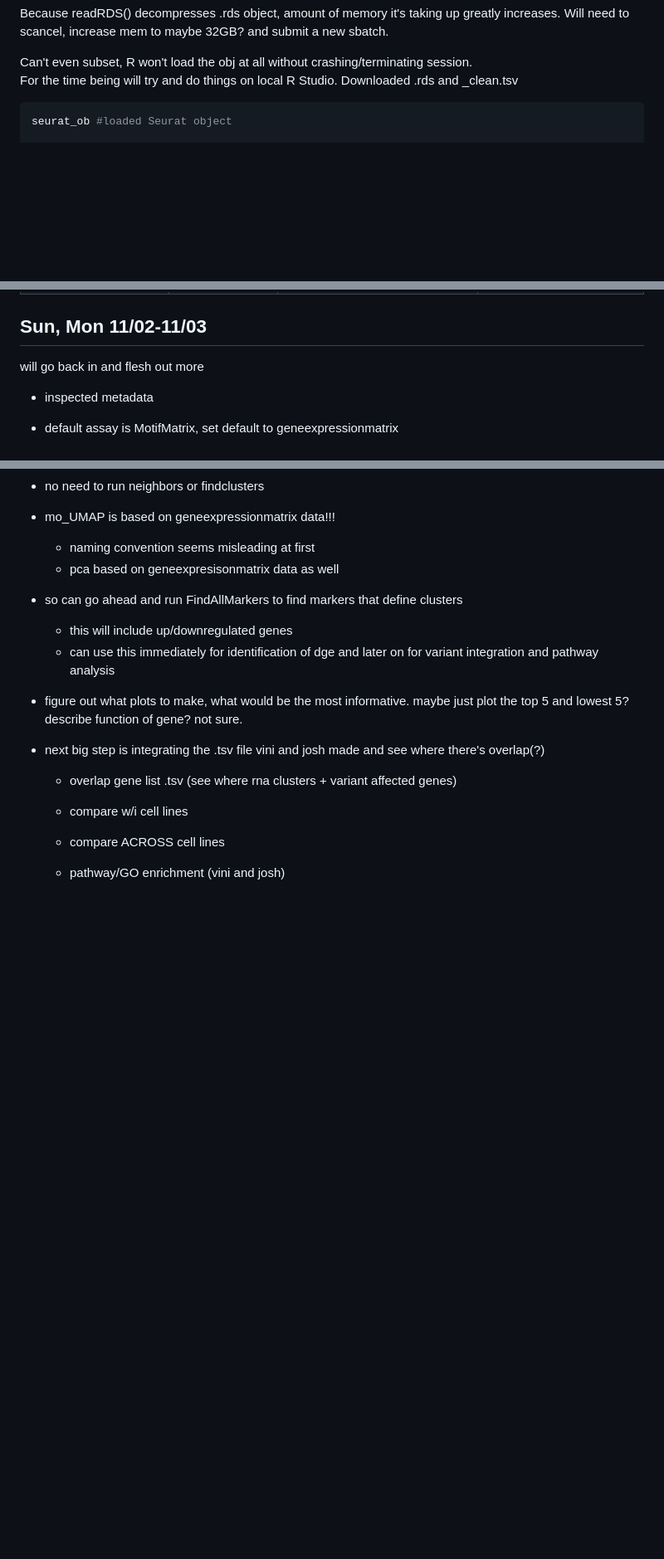
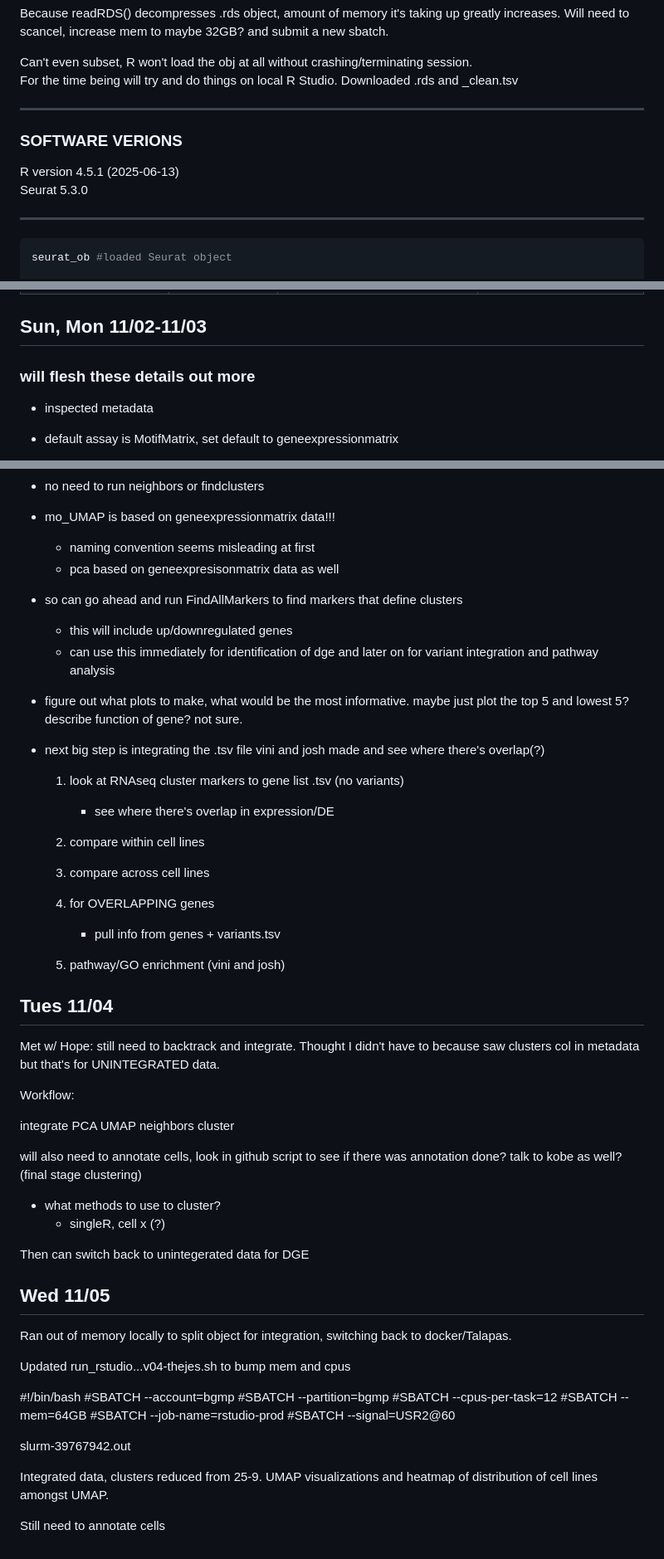
Before and after one commit to j0shkramer/EwsProject, a Markdown page: Notebooks/notebook-thejes.md, 3 parts joined by grey strips. Shown: that part at 83% size. Rendered like a GitHub page; blank space fills up the shorter version.

Commit message:
updating notebook so is current

````diff
--- a/Notebooks/notebook-thejes.md
+++ b/Notebooks/notebook-thejes.md
@@ -226,6 +226,15 @@ Because readRDS() decompresses .rds object, amount of memory it's taking up grea
 Can't even subset, R won't load the obj at all without crashing/terminating session.<br>
 For the time being will try and do things on local R Studio. Downloaded .rds and _clean.tsv
 
+----
+### SOFTWARE VERIONS
+
+
+R version 4.5.1 (2025-06-13)<br>
+Seurat 5.3.0
+
+----
+
 ```r
 seurat_ob #loaded Seurat object
 
@@ -292,7 +301,7 @@ Active assay: MotifMatrix (870 features, 0 variable features)
 
 ## Sun, Mon 11/02-11/03
 
-will go back in and flesh out more
+### will flesh these details out more
 
 - inspected metadata
 - default assay is MotifMatrix, set default to geneexpressionmatrix
@@ -310,8 +319,54 @@ will go back in and flesh out more
 
 - next big step is integrating the .tsv file vini and josh made and see where there's overlap(?)
 
-    - overlap gene list .tsv (see where rna clusters + variant affected genes)
-    - compare w/i cell lines
-    - compare ACROSS cell lines
+    1. look at RNAseq cluster markers to gene list .tsv (no variants)
+        - see where there's overlap in expression/DE
 
-    - pathway/GO enrichment (vini and josh)
+    2. compare within cell lines
+    3. compare across cell lines
+    4. for OVERLAPPING genes
+        - pull info from genes + variants.tsv
+
+    5. pathway/GO enrichment (vini and josh)
+
+
+
+## Tues 11/04
+
+
+Met w/ Hope: still need to backtrack and integrate. Thought I didn't have to because saw clusters col in metadata but that's for UNINTEGRATED data.
+
+Workflow:
+
+integrate
+PCA
+UMAP
+neighbors
+cluster
+
+will also need to annotate cells, look in github script to see if there was annotation done? talk to kobe as well? (final stage clustering)
+- what methods to use to cluster?
+    - singleR, cell x (?)
+
+Then can switch back to unintegerated data for DGE
+
+## Wed 11/05
+
+
+Ran out of memory locally to split object for integration, switching back to docker/Talapas.
+
+Updated run_rstudio...v04-thejes.sh to bump mem and cpus
+
+#!/bin/bash
+#SBATCH --account=bgmp
+#SBATCH --partition=bgmp
+#SBATCH --cpus-per-task=12
+#SBATCH --mem=64GB
+#SBATCH --job-name=rstudio-prod
+#SBATCH --signal=USR2@60
+
+slurm-39767942.out
+
+Integrated data, clusters reduced from 25-9. UMAP visualizations and heatmap of distribution of cell lines amongst UMAP.
+
+Still need to annotate cells
````
